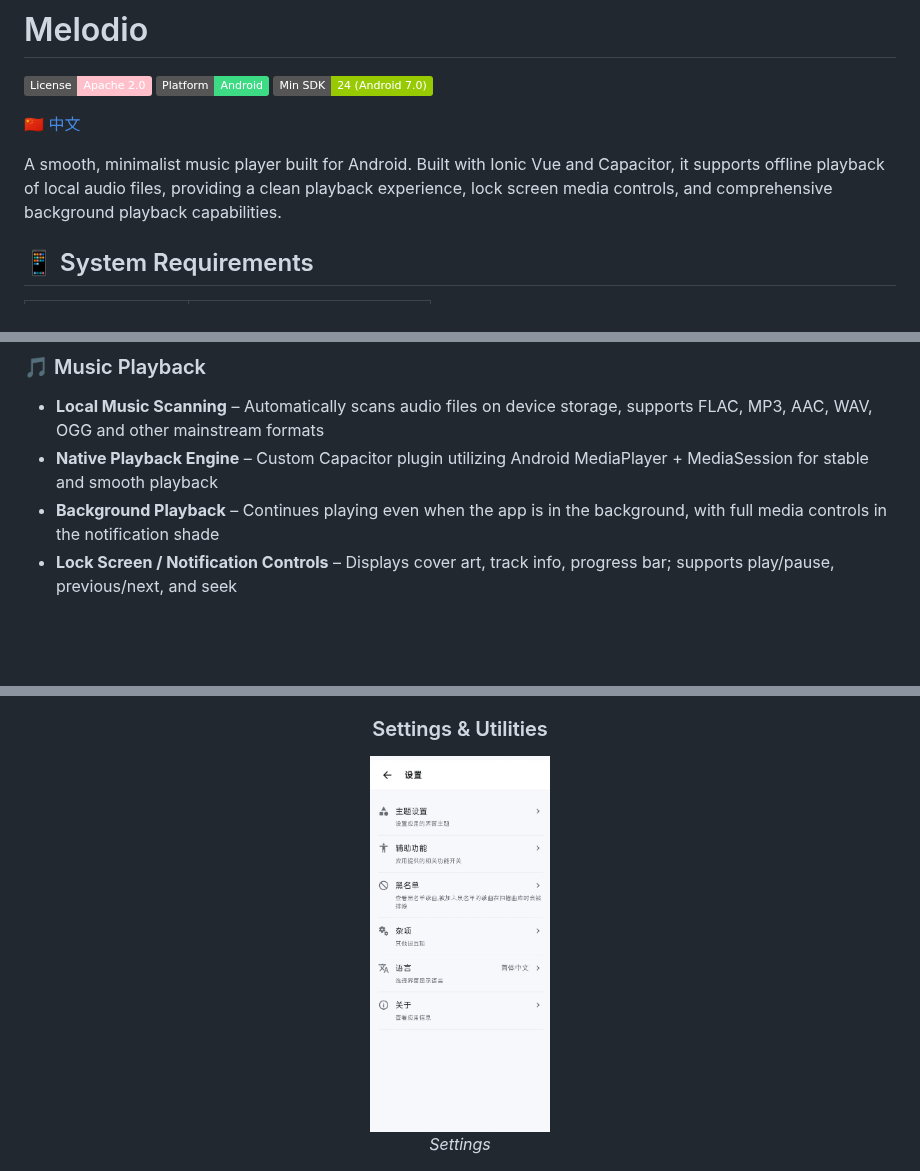
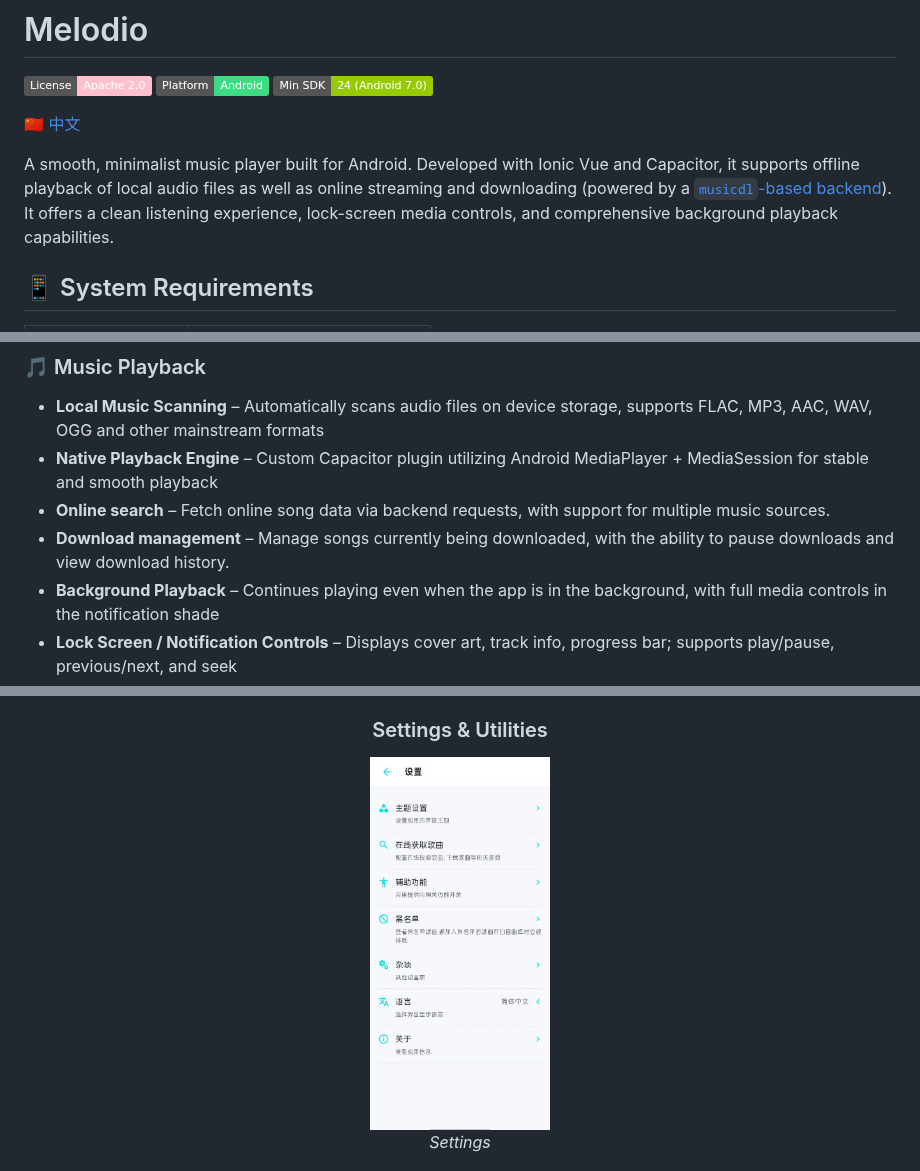
Before and after one commit to Skrepy0/Melodio, a Markdown page: README.md, 3 parts joined by grey strips. GitHub-like rendering; pictures changed too: docs/images/4.png; badges without logos; blank space fills up the shorter version.

Commit message:
docs(readme): 更新文档

```diff
--- a/README.md
+++ b/README.md
@@ -4,7 +4,7 @@
 
 [🇨🇳 中文](./docs/chinese/README.md)
 
-A smooth, minimalist music player built for Android. Built with Ionic Vue and Capacitor, it supports offline playback of local audio files, providing a clean playback experience, lock screen media controls, and comprehensive background playback capabilities.
+A smooth, minimalist music player built for Android. Developed with Ionic Vue and Capacitor, it supports offline playback of local audio files as well as online streaming and downloading (powered by a [`musicdl`-based backend](https://github.com/Skrepy0/Melodio-Backend)). It offers a clean listening experience, lock-screen media controls, and comprehensive background playback capabilities.
 
 ## 📱 System Requirements
 
@@ -23,6 +23,8 @@ A smooth, minimalist music player built for Android. Built with Ionic Vue and Ca
 
 - **Local Music Scanning** – Automatically scans audio files on device storage, supports FLAC, MP3, AAC, WAV, OGG and other mainstream formats
 - **Native Playback Engine** – Custom Capacitor plugin utilizing Android MediaPlayer + MediaSession for stable and smooth playback
+- **Online search** – Fetch online song data via backend requests, with support for multiple music sources.
+- **Download management** – Manage songs currently being downloaded, with the ability to pause downloads and view download history.
 - **Background Playback** – Continues playing even when the app is in the background, with full media controls in the notification shade
 - **Lock Screen / Notification Controls** – Displays cover art, track info, progress bar; supports play/pause, previous/next, and seek
 - **Playback Speed** – One‑tap speed toggle (0.5x ~ 2.0x) on the player screen
```
Also changed, not shown: other parts of README.md (+13 -0 lines), docs/chinese/README.md (+16 -1 lines), docs/images/7.png (added), docs/images/8.png (added).
